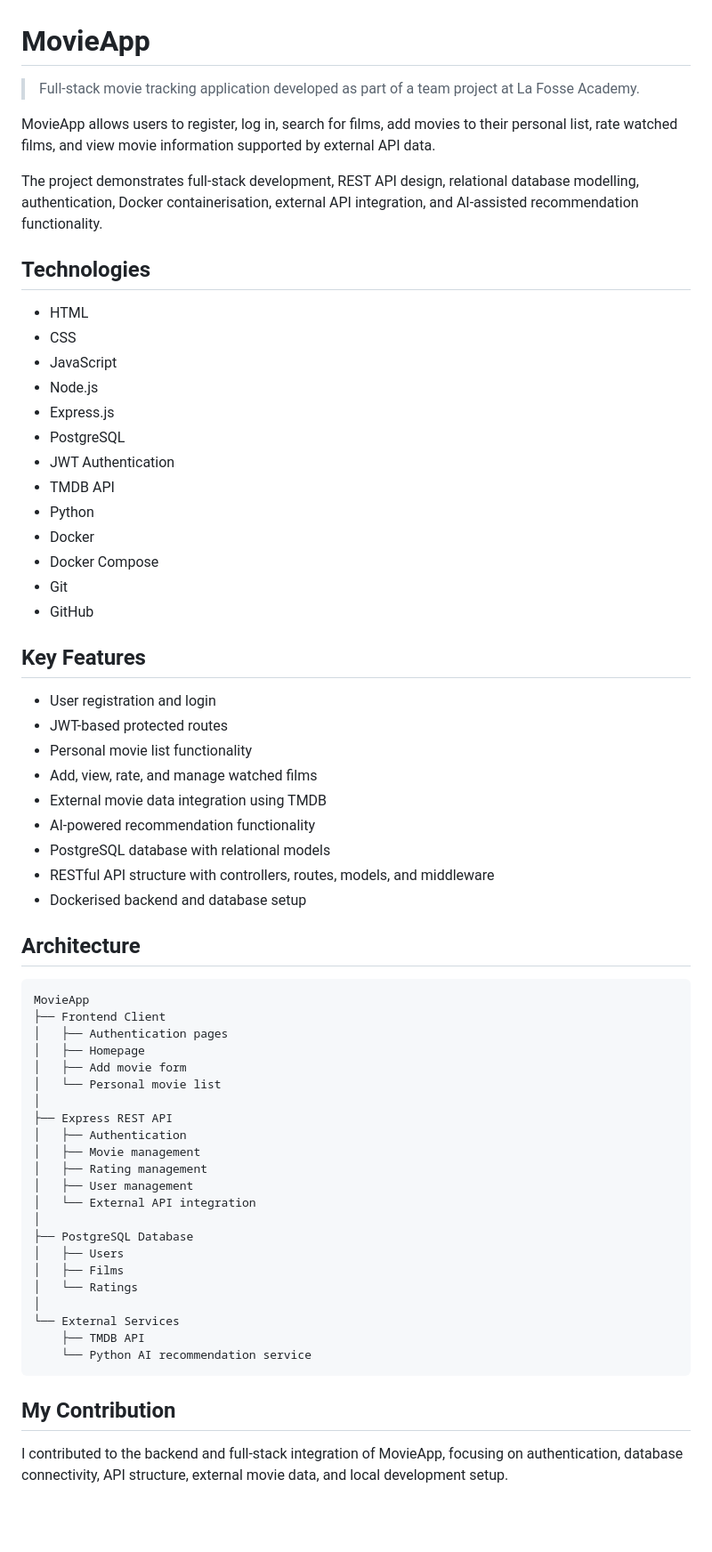
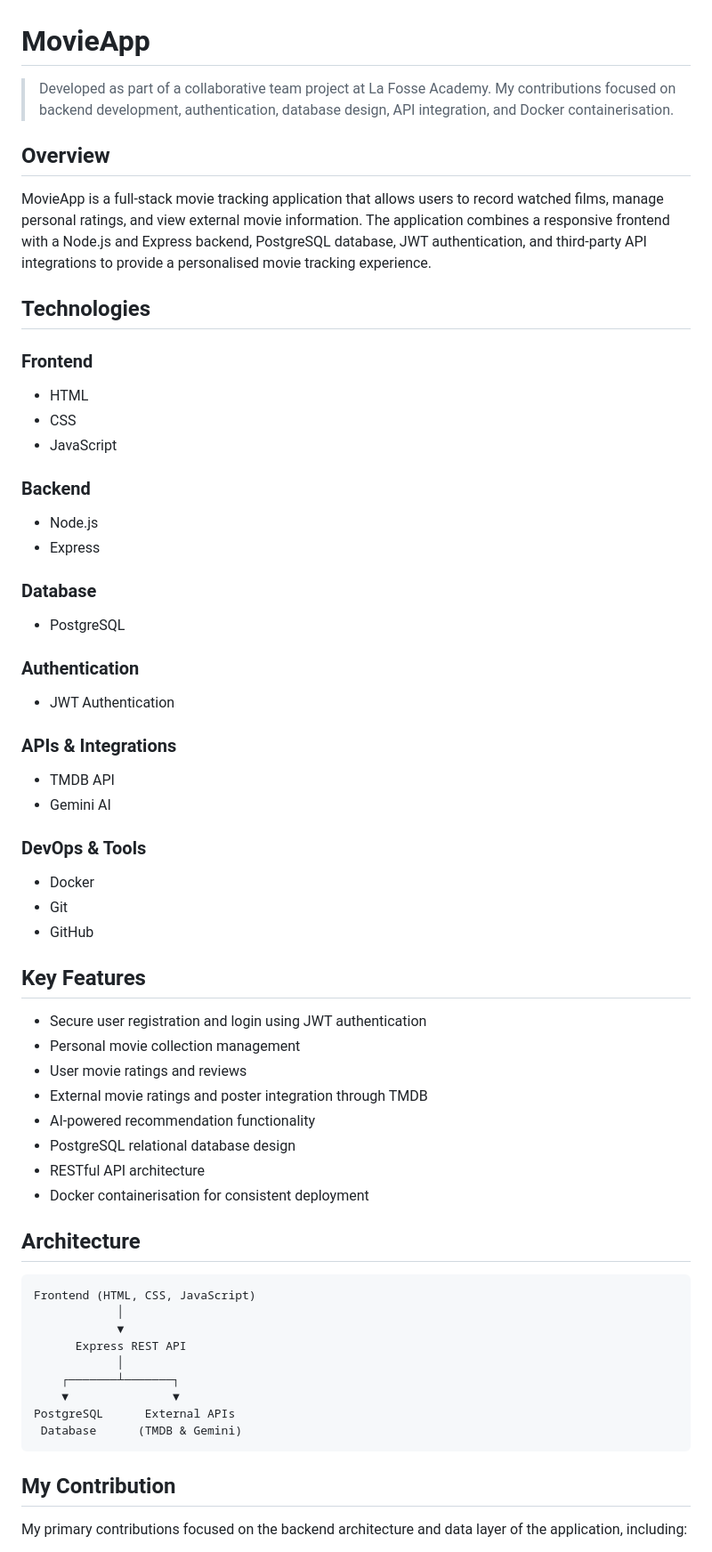
Before and after one commit to ArshaanSindhwani/MovieApp, a Markdown page: README.md, the part around one of its changes. Shown at 89% size. Rendered like a GitHub page; blank space fills up the shorter version.

Commit message:
Update MovieApp portfolio README

````diff
--- a/README.md
+++ b/README.md
@@ -1,67 +1,63 @@
 # MovieApp
 
-> Full-stack movie tracking application developed as part of a team project at La Fosse Academy.
+> Developed as part of a collaborative team project at La Fosse Academy. My contributions focused on backend development, authentication, database design, API integration, and Docker containerisation.
 
-MovieApp allows users to register, log in, search for films, add movies to their personal list, rate watched films, and view movie information supported by external API data.
+## Overview
 
-The project demonstrates full-stack development, REST API design, relational database modelling, authentication, Docker containerisation, external API integration, and AI-assisted recommendation functionality.
+MovieApp is a full-stack movie tracking application that allows users to record watched films, manage personal ratings, and view external movie information. The application combines a responsive frontend with a Node.js and Express backend, PostgreSQL database, JWT authentication, and third-party API integrations to provide a personalised movie tracking experience.
 
 ## Technologies
 
+### Frontend
 - HTML
 - CSS
 - JavaScript
+
+### Backend
 - Node.js
-- Express.js
+- Express
+
+### Database
 - PostgreSQL
+
+### Authentication
 - JWT Authentication
+
+### APIs & Integrations
 - TMDB API
-- Python
+- Gemini AI
+
+### DevOps & Tools
 - Docker
-- Docker Compose
 - Git
 - GitHub
 
 ## Key Features
 
-- User registration and login
-- JWT-based protected routes
-- Personal movie list functionality
-- Add, view, rate, and manage watched films
-- External movie data integration using TMDB
+- Secure user registration and login using JWT authentication
+- Personal movie collection management
+- User movie ratings and reviews
+- External movie ratings and poster integration through TMDB
 - AI-powered recommendation functionality
-- PostgreSQL database with relational models
-- RESTful API structure with controllers, routes, models, and middleware
-- Dockerised backend and database setup
+- PostgreSQL relational database design
+- RESTful API architecture
+- Docker containerisation for consistent deployment
 
 ## Architecture
 
 ```text
-MovieApp
-├── Frontend Client
-│   ├── Authentication pages
-│   ├── Homepage
-│   ├── Add movie form
-│   └── Personal movie list
-│
-├── Express REST API
-│   ├── Authentication
-│   ├── Movie management
-│   ├── Rating management
-│   ├── User management
-│   └── External API integration
-│
-├── PostgreSQL Database
-│   ├── Users
-│   ├── Films
-│   └── Ratings
-│
-└── External Services
-    ├── TMDB API
-    └── Python AI recommendation service
+Frontend (HTML, CSS, JavaScript)
+            │
+            ▼
+      Express REST API
+            │
+    ┌───────┴───────┐
+    ▼               ▼
+PostgreSQL      External APIs
+ Database      (TMDB & Gemini)
 ```
 
 ## My Contribution
 
-I contributed to the backend and full-stack integration of MovieApp, focusing on authentication, database connectivity, API structure, external movie data, and local development setup.
+My primary contributions focused on the backend architecture and data layer of the application, including:
 
````
Also changed, not shown: other parts of README.md (+38 -37 lines).
